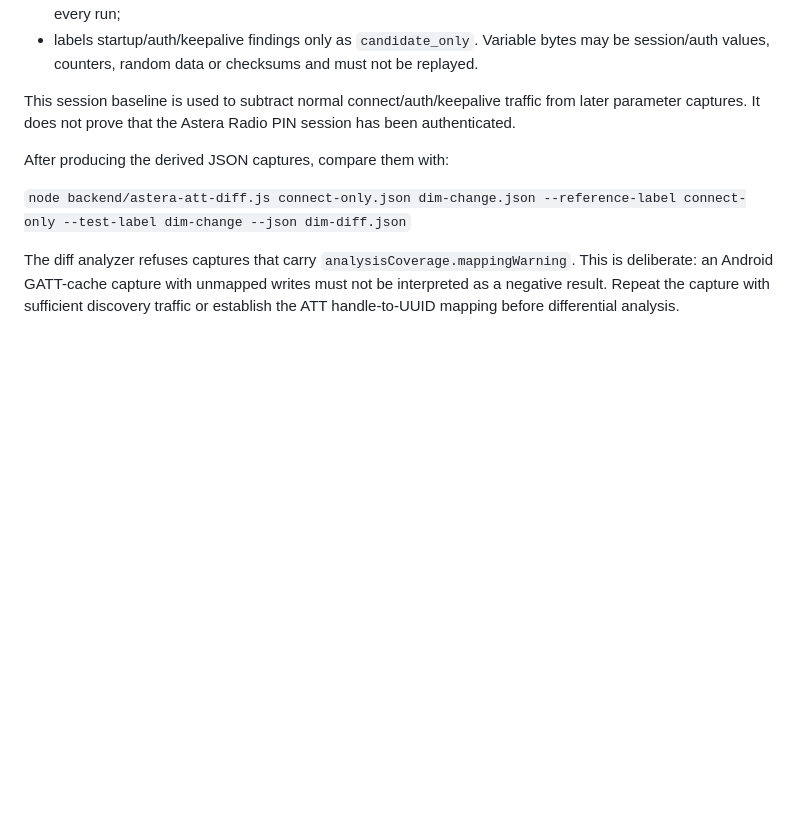
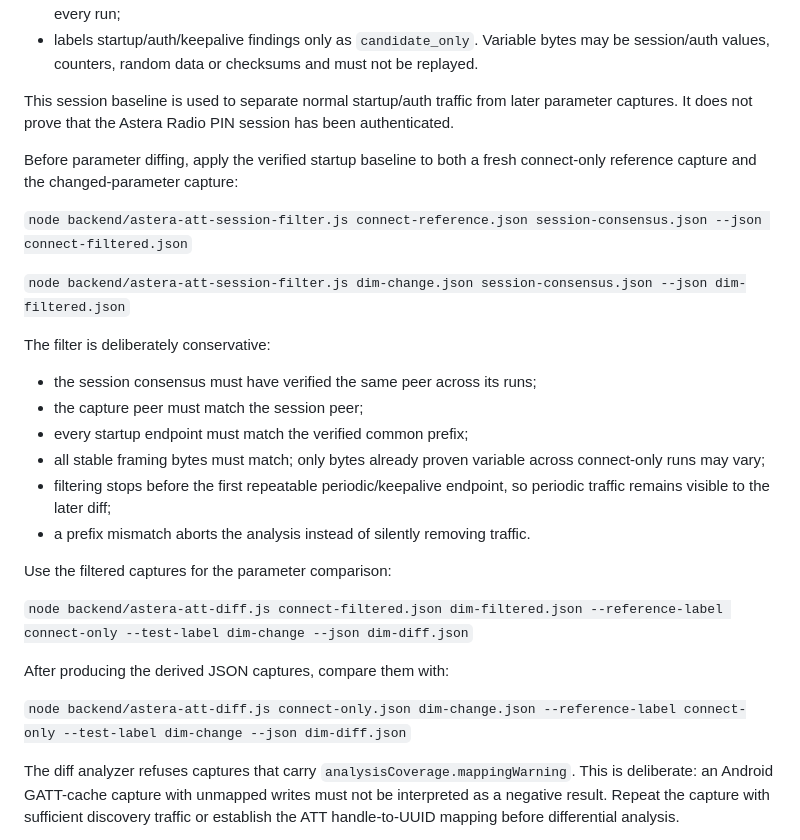
Before and after one commit to lucinematography/LightingAI, a Markdown page: CONTROL-HARDWARE-VALIDATION.md, the part around the change. GitHub-like rendering; blank space fills up the shorter version.

Commit message:
Document Astera verified session baseline filtering

```diff
--- a/CONTROL-HARDWARE-VALIDATION.md
+++ b/CONTROL-HARDWARE-VALIDATION.md
@@ -115,7 +115,25 @@ The connect-only session analyzer:
 - detects repeatable periodic endpoint candidates when three or more writes occur at a stable interval within every run;
 - labels startup/auth/keepalive findings only as `candidate_only`. Variable bytes may be session/auth values, counters, random data or checksums and must not be replayed.
 
-This session baseline is used to subtract normal connect/auth/keepalive traffic from later parameter captures. It does not prove that the Astera Radio PIN session has been authenticated.
+This session baseline is used to separate normal startup/auth traffic from later parameter captures. It does not prove that the Astera Radio PIN session has been authenticated.
+
+Before parameter diffing, apply the verified startup baseline to both a fresh connect-only reference capture and the changed-parameter capture:
+
+`node backend/astera-att-session-filter.js connect-reference.json session-consensus.json --json connect-filtered.json`
+
+`node backend/astera-att-session-filter.js dim-change.json session-consensus.json --json dim-filtered.json`
+
+The filter is deliberately conservative:
+- the session consensus must have verified the same peer across its runs;
+- the capture peer must match the session peer;
+- every startup endpoint must match the verified common prefix;
+- all stable framing bytes must match; only bytes already proven variable across connect-only runs may vary;
+- filtering stops before the first repeatable periodic/keepalive endpoint, so periodic traffic remains visible to the later diff;
+- a prefix mismatch aborts the analysis instead of silently removing traffic.
+
+Use the filtered captures for the parameter comparison:
+
+`node backend/astera-att-diff.js connect-filtered.json dim-filtered.json --reference-label connect-only --test-label dim-change --json dim-diff.json`
 
 After producing the derived JSON captures, compare them with:
 
```
